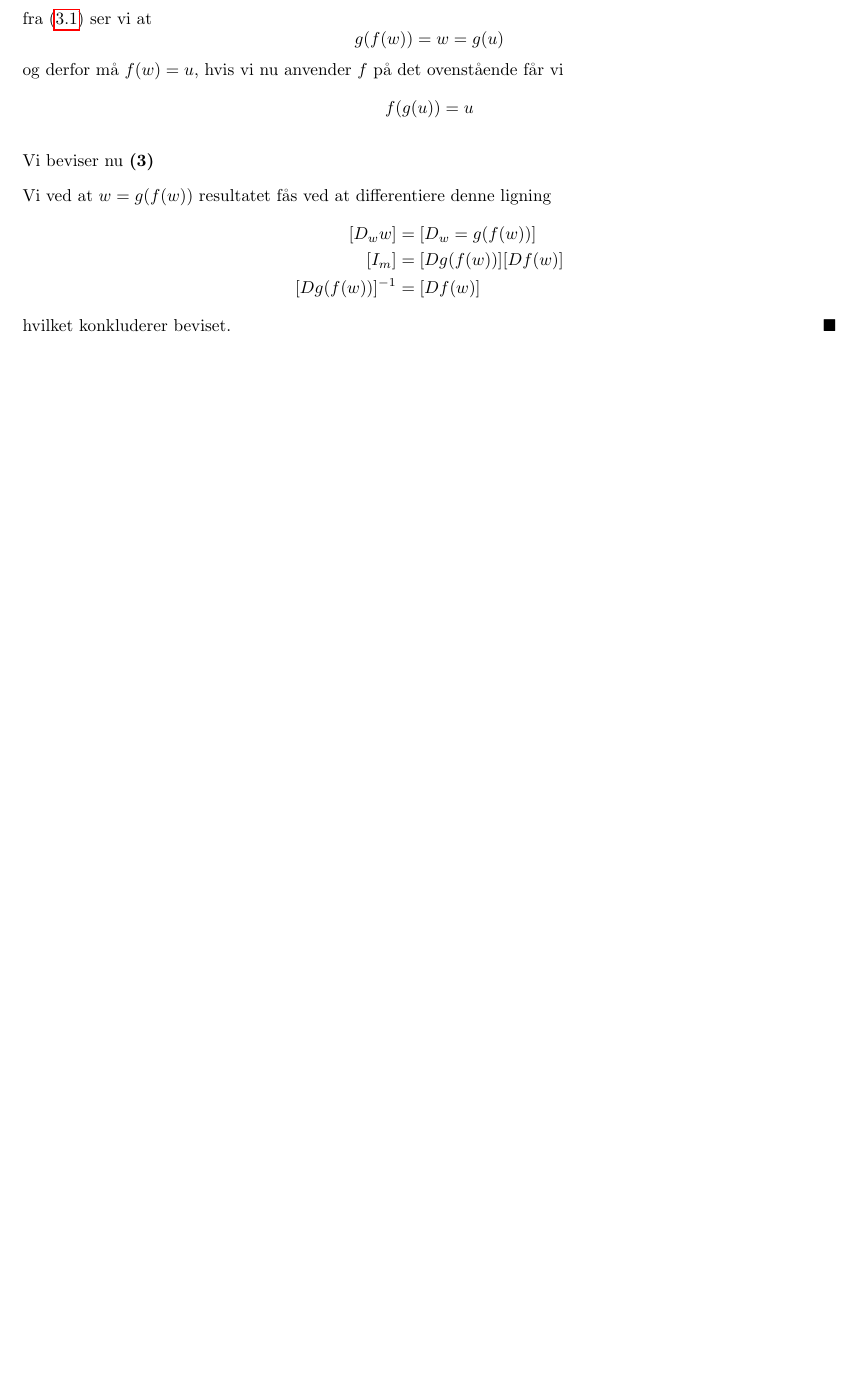
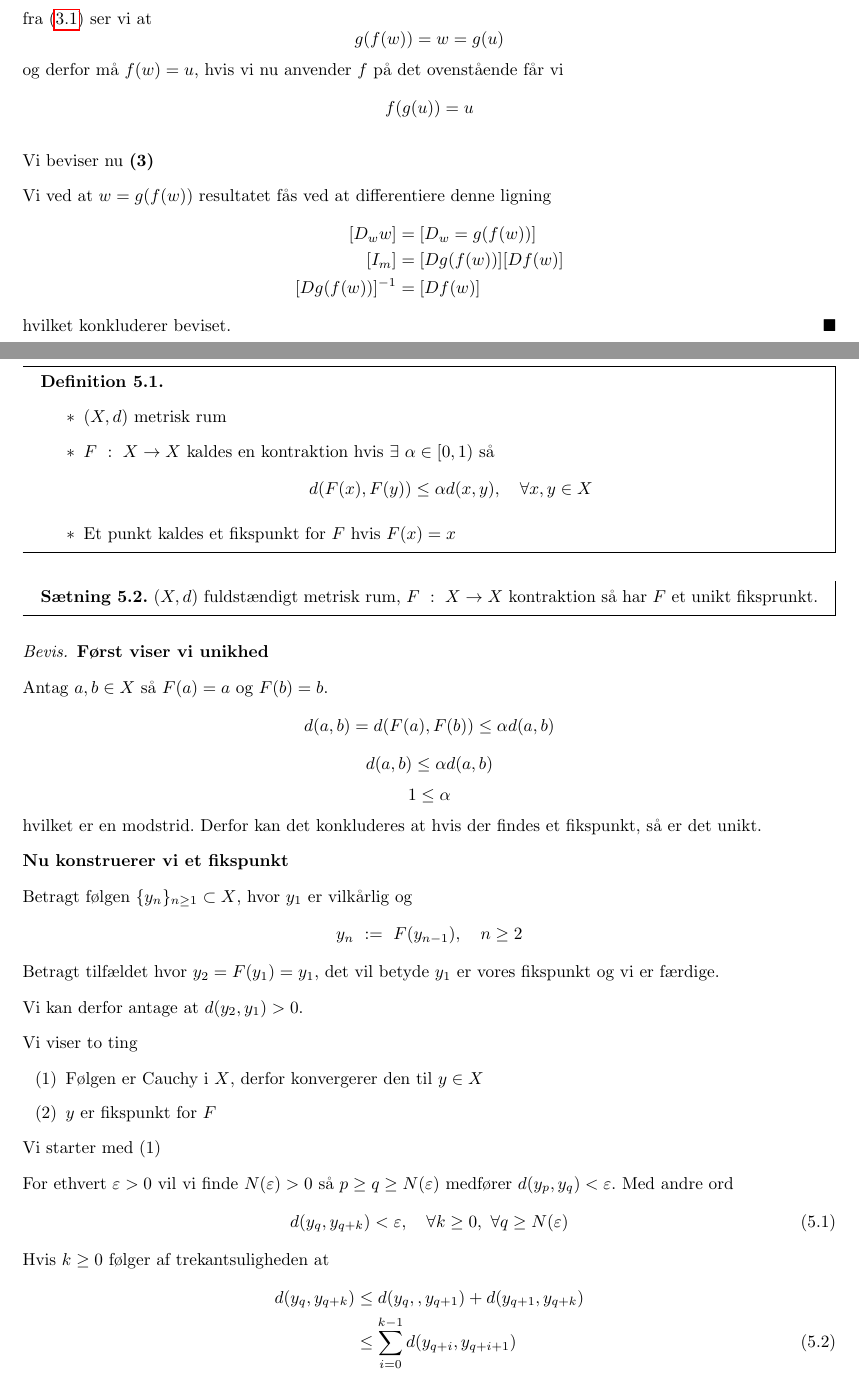
Before and after one commit to Rosenkrands/analysis-2-exam, a LaTeX document (main.tex, which reads Mainmatter/5.tex): part of page 8 of 12 before the commit and two parts of pages 8 and 10 of 13 after it, the two joined at a grey line, cut so that both start at the same text, the shorter picture padded with empty space. Compiled offline with pdfLaTeX.

Commit message:
Banach færdig

```diff
--- a/Mainmatter/5.tex
+++ b/Mainmatter/5.tex
@@ -1 +1,46 @@
 % !TEX root = ../main.tex
+\begin{boks}{Definition 5.1}
+  \begin{itemize}[label = $\ast$]
+    \item $(X, d)$ metrisk rum
+    \item $F \ : \ X \rightarrow X$ kaldes en kontraktion hvis $\exists \ \alpha \in [0,1)$ så
+    $$d(F(x), F(y)) \leq \alpha d(x,y), \quad \forall x,y \in X$$
+    \item Et punkt kaldes et fikspunkt for $F$ hvis $F(x) = x$
+  \end{itemize}
+\end{boks}
+\begin{boks}{Sætning 5.2}
+  $(X,d)$ fuldstændigt metrisk rum, $F \ : \ X \rightarrow X$ kontraktion så har $F$ et unikt fiksprunkt.
+\end{boks}
+\begin{proof}
+  \textbf{Først viser vi unikhed}
+
+  Antag $a,b \in X$ så $F(a) = a$ og $F(b) = b$.
+  $$d(a,b) = d(F(a), F(b)) \leq \alpha d(a,b)$$
+  $$d(a,b) \leq \alpha d(a,b)$$
+  $$1 \leq \alpha$$
+  hvilket er en modstrid. Derfor kan det konkluderes at hvis der findes et fikspunkt, så er det unikt.
+
+  \textbf{Nu konstruerer vi et fikspunkt}
+
+  Betragt følgen $ \{ y_n \}_{n \geq 1} \subset X$, hvor $y_1$ er vilkårlig og
+  $$y_n \ := \ F(y_{n - 1}), \quad n \geq 2$$
+  Betragt tilfældet hvor $y_2 = F(y_1) = y_1$, det vil betyde $y_1$ er vores fikspunkt og vi er færdige.
+
+  Vi kan derfor antage at $d(y_2, y_1) > 0$.
+
+  Vi viser to ting
+  \begin{enumerate}[label = (\arabic*)]
+    \item Følgen er Cauchy i $X$, derfor konvergerer den til $y \in X$
+    \item $y$ er fikspunkt for $F$
+  \end{enumerate}
+  Vi starter med (1)
+
+  For ethvert $\varepsilon > 0$ vil vi finde $N(\varepsilon) > 0$ så $ p \geq q \geq N(\varepsilon)$ medfører $d(y_p, y_q) < \varepsilon$.
+  Med andre ord
+  \begin{align}\label{kors_banach}
+    d(y_q, y_{q + k}) < \varepsilon, \quad \forall k \geq 0, \ \forall q \geq N(\varepsilon)
+  \end{align}
+  Hvis $k \geq 0$ følger af trekantsuligheden at
+  \begin{align}
+    d(y_q, y_{q + k}) &\leq d(y_q,, y_{q + 1}) + d(y_{q + 1}, y_{q + k})\nonumber\\
+    &\leq \sum_{i = 0}^{k - 1} d(y_{q + i}, y_{q + i + 1})\label{dobbelt_kors_banach}
+  \end{align}
```
Also changed, not shown: Mainmatter/5.tex (43 more changed lines).
